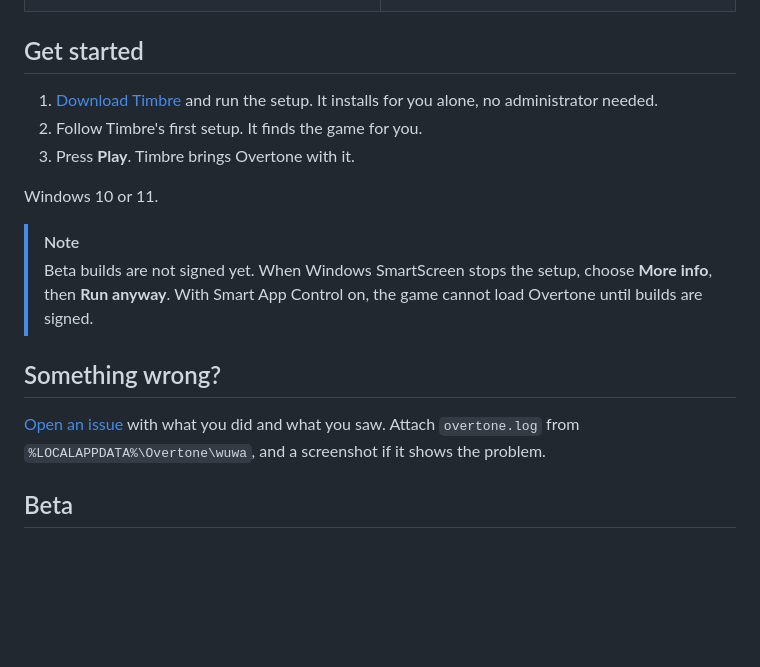
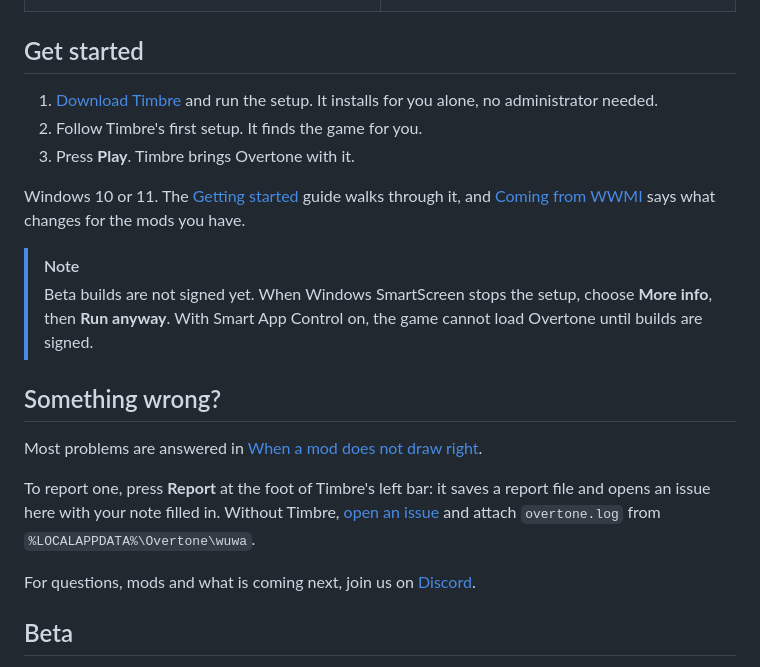
Before and after one commit to tonewright/overtone-releases, a Markdown page: README.md, the part around one of its changes. Rendered like a GitHub page; blank space fills up the shorter version.

Commit message:
The README links Discord and the site's new address, and starts a report from Timbre

```diff
--- a/README.md
+++ b/README.md
@@ -46,7 +47,8 @@
 2. Follow Timbre's first setup. It finds the game for you.
 3. Press **Play**. Timbre brings Overtone with it.
 
-Windows 10 or 11.
+Windows 10 or 11. The [Getting started](https://tonewright.github.io/getting-started.html) guide walks through it,
+and [Coming from WWMI](https://tonewright.github.io/from-wwmi.html) says what changes for the mods you have.
 
 > [!NOTE]
 > Beta builds are not signed yet. When Windows SmartScreen stops the setup, choose **More info**, then **Run anyway**.
@@ -54,8 +56,13 @@ Windows 10 or 11.
 
 ## Something wrong?
 
-[Open an issue](https://github.com/tonewright/overtone-releases/issues/new) with what you did and what you saw.
-Attach `overtone.log` from `%LOCALAPPDATA%\Overtone\wuwa`, and a screenshot if it shows the problem.
+Most problems are answered in [When a mod does not draw right](https://tonewright.github.io/troubleshoot.html).
+
+To report one, press **Report** at the foot of Timbre's left bar: it saves a report file and opens an issue here with
+your note filled in. Without Timbre, [open an issue](https://github.com/tonewright/overtone-releases/issues/new) and
+attach `overtone.log` from `%LOCALAPPDATA%\Overtone\wuwa`.
+
+For questions, mods and what is coming next, join us on [Discord](https://discord.gg/QrD7CSGAbC).
 
 ## Beta
 
```
Also changed, not shown: other parts of README.md (+4 -3 lines).
